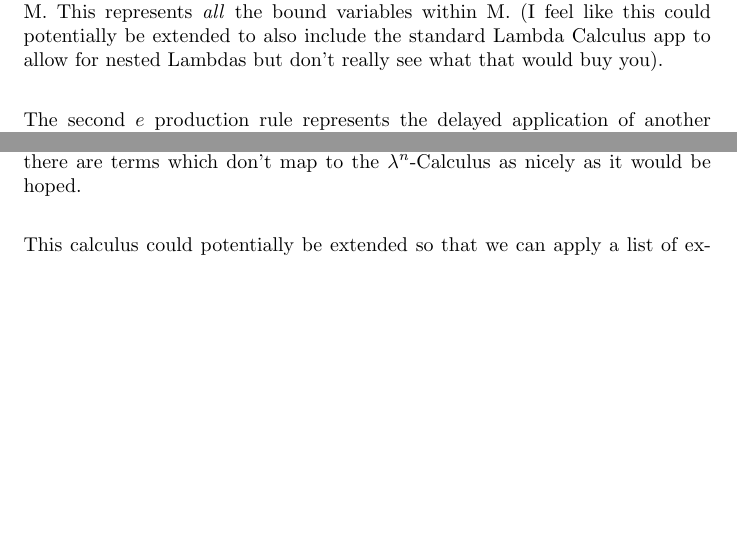
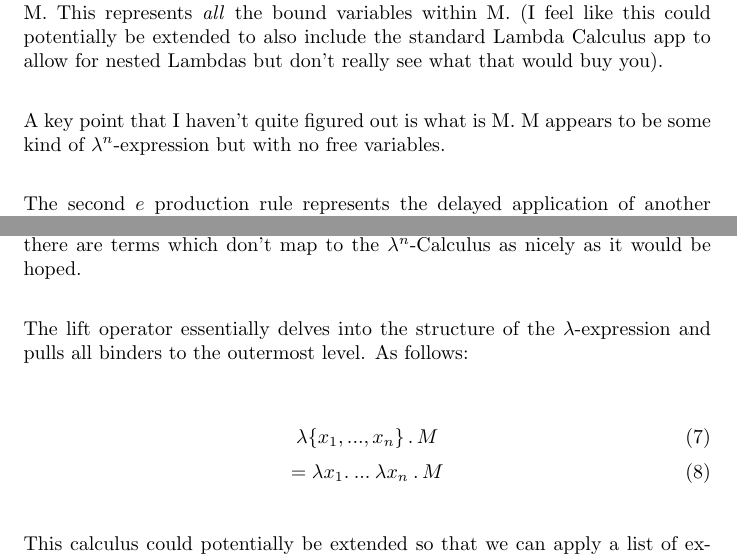
Before and after one commit to alessio-b-zak/lambdanulus, a LaTeX document (text/lambdan.tex): two parts of pages 1 and 2 of 3, joined at a grey line, cut so that both start at the same text, the shorter picture padded with empty space. Compiled offline with pdfLaTeX.

```diff
--- a/lambdan.tex
+++ b/text/lambdan.tex
@@ -30,6 +30,9 @@
 \end{lstlisting}
 
 \noindent The first $e$ production rules represents an abstraction of n variables within M. This represents \emph{all} the bound variables within M. (I feel like this could potentially be extended to also include the standard Lambda Calculus app to allow for nested Lambdas but don't really see what that would buy you).
+
+\par
+\noindent A key point that I haven't quite figured out is what is M. M appears to be some kind of $\lambda^n$-expression but with no free variables.
 \par
 \noindent The second $e$ production rule represents the delayed application of another expression to a given variable found at the path represented by $p$. A path is a list of variables that show where within and to what variable the tree of suspended computations to apply a given expression. There exist various constraints on paths i.e. that they represent valid paths down the computational tree.
 \par
@@ -63,6 +66,14 @@
 \par
 \noindent The above operation can be used alongside the path to target a specific region of blocks. The second operation needs to be followed by some sort of lift operation. (This seems like it could be categorical) This needs to be investigated more as there are terms which don't map to the $\lambda^n$-Calculus as nicely as it would be hoped.
 
+\noindent The lift operator essentially delves into the structure of the $\lambda$-expression and pulls all binders to the outermost level. As follows:
+
+\begin{equation}
+    \lambda\{x_1,..., x_n\}\,.\,M
+\end{equation}
+\begin{equation}
+   = \lambda x_1 .\>...\>\lambda x_n\>.\,M
+\end{equation}
 
 \noindent This calculus could potentially be extended so that we can apply a list of expressions at a given path producing the production rules as follows
 \begin{lstlisting}
```
Also changed, not shown: text/lambdan.pdf (renamed from lambdan.pdf), 5 other files.
